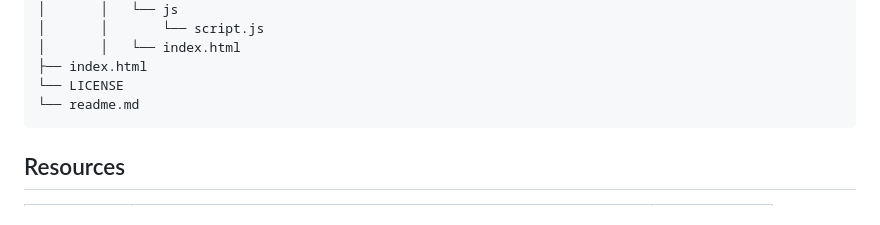
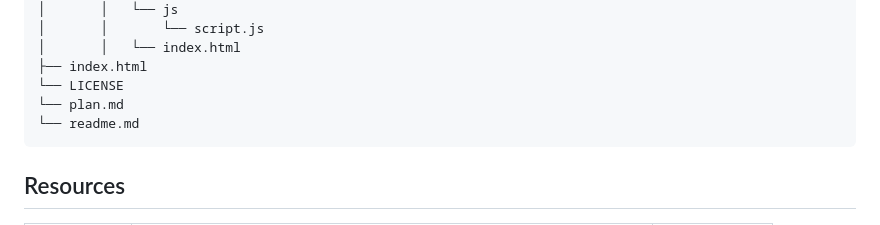
Before and after one commit to FEU-TECH-Advance-Web-Design-Ramirez/AWD-FINALS-VOLCANION, a Markdown page: readme.md, the part around the change. GitHub-like rendering.

````diff
--- a/readme.md
+++ b/readme.md
@@ -408,6 +408,7 @@ AWD-FINALS-VOLCANION
 │       │   └── index.html
 ├── index.html
 └── LICENSE
+└── plan.md
 └── readme.md
 ```
 
````
Also changed, not shown: assets/documentation/plan.md (renamed from plan.md).
